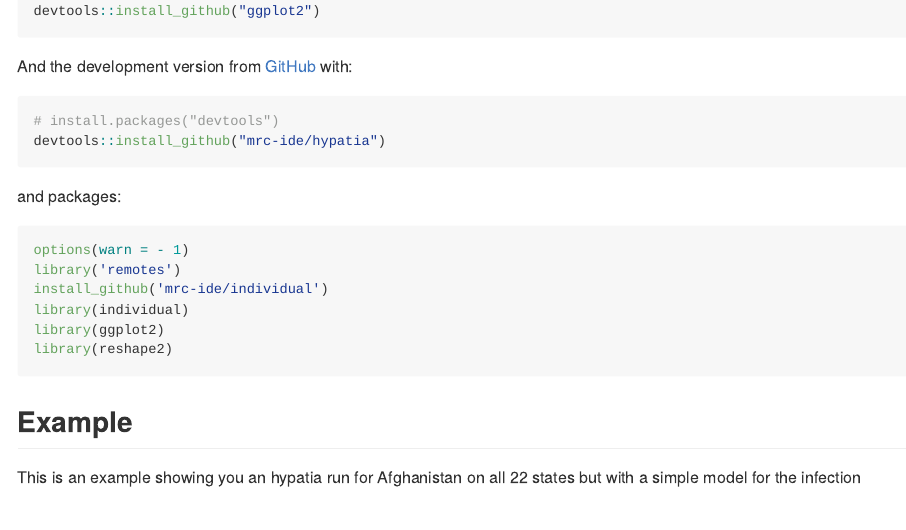
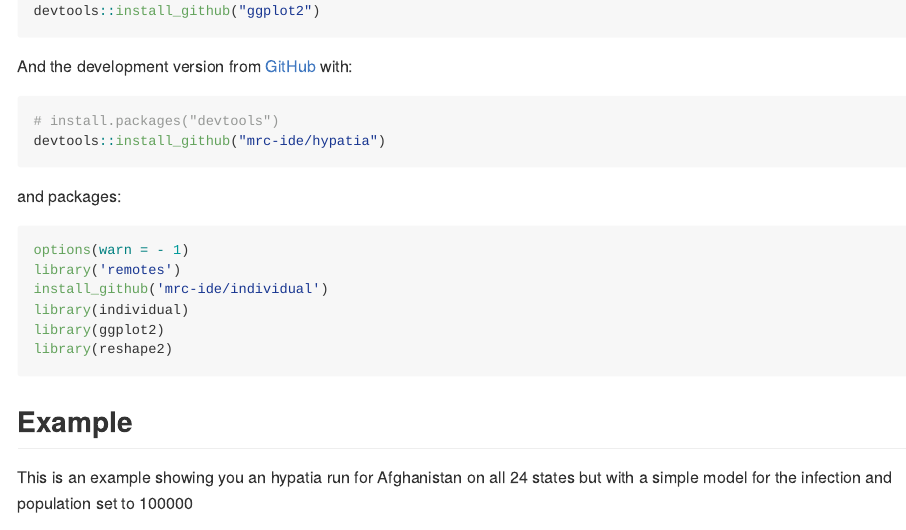
Before and after one commit to mrc-ide/hypatia, an R Markdown document (README.Rmd): the page in a window 1100 px wide, from 300 px down. The pictures show the output file README.md that the author committed with the source, drawn offline in the style of GitHub; badge pictures from the web are left out.

Commit message:
Updated READMEs

````diff
--- a/README.Rmd
+++ b/README.Rmd
@@ -51,8 +51,8 @@ library(reshape2)
 ```
 
 ## Example
-This is an example showing you an hypatia run for Afghanistan on all 22 states but
-with a simple model for the infection
+This is an example showing you an hypatia run for Afghanistan on all 24
+states but with a simple model for the infection and population set to 100000
 
 ```{r, hypatia_example, echo = FALSE}
 options(warn = - 1)
````
Also changed, not shown: README.md, 1 other file.
